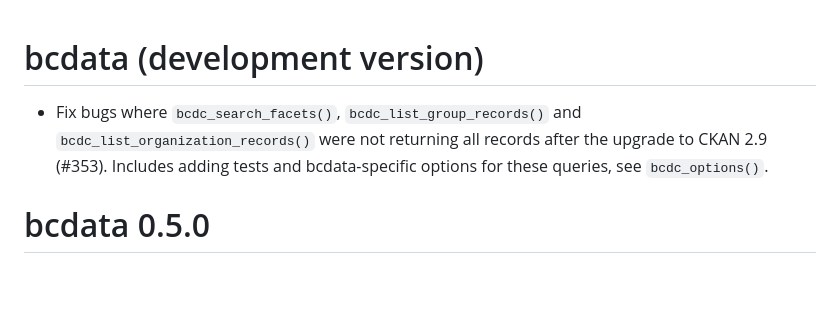
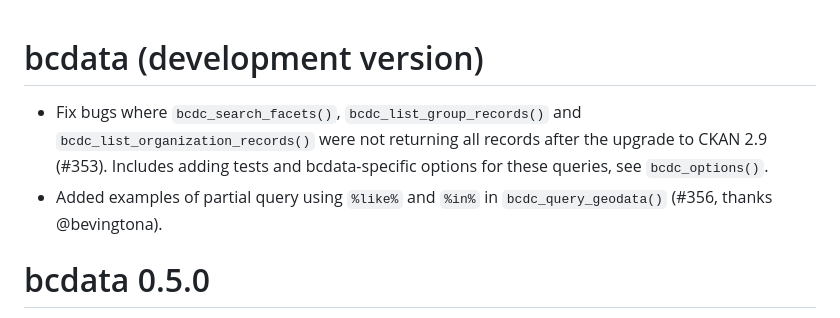
Before and after one commit to bcgov/bcdata, a Markdown page: NEWS.md, the part around the change. GitHub-like rendering; blank space fills up the shorter version.

Commit message:
Update NEWS

```diff
--- a/NEWS.md
+++ b/NEWS.md
@@ -1,8 +1,11 @@
 # bcdata (development version)
+
 * Fix bugs where `bcdc_search_facets()`, `bcdc_list_group_records()` and
   `bcdc_list_organization_records()` were not returning all records after
   the upgrade to CKAN 2.9 (#353). Includes adding tests and bcdata-specific
   options for these queries, see `bcdc_options()`.
+* Added examples of partial query using `%like%` and `%in%` in
+  `bcdc_query_geodata()` (#356, thanks @bevingtona).
 
 # bcdata 0.5.0
 
```
